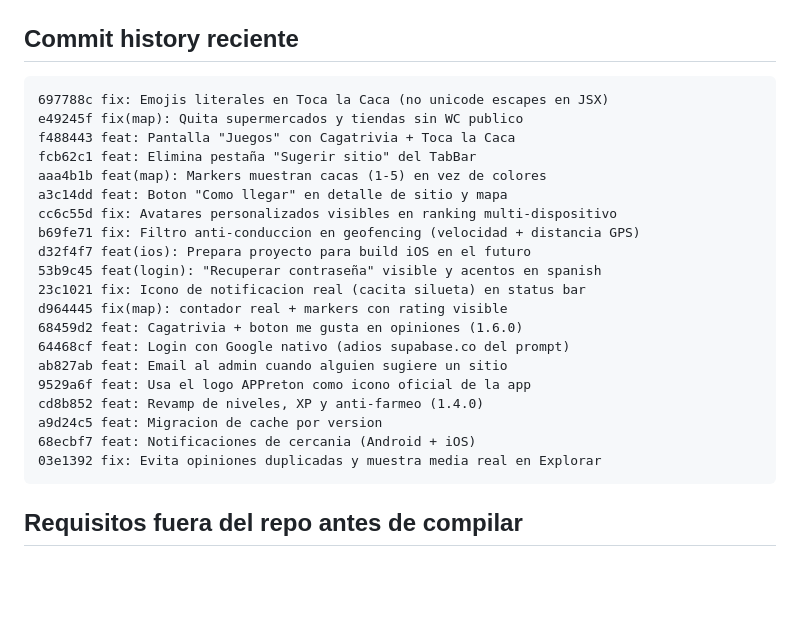
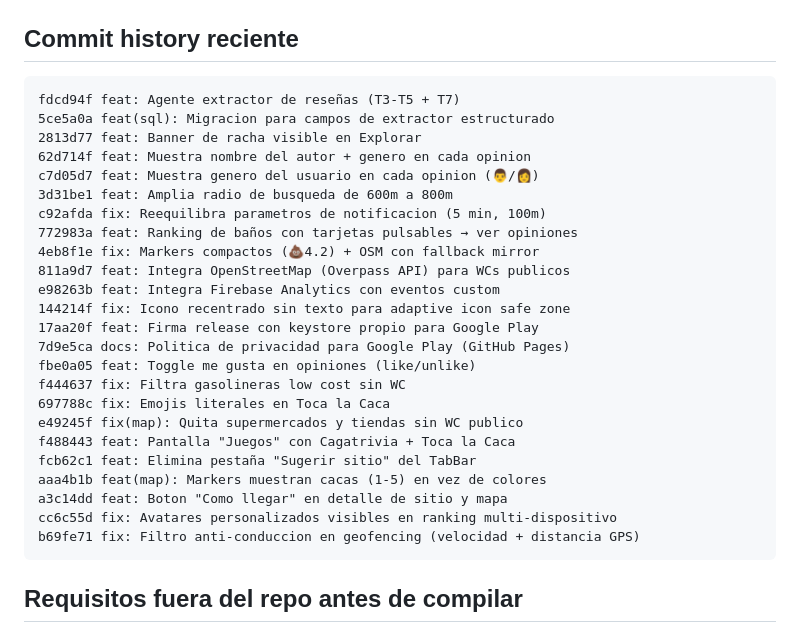
Before and after one commit to miguelgarciaparrado-commits/Appreton, a Markdown page: CAMBIOS_PENDIENTES.md, the part around one of its changes. Rendered like a GitHub page; blank space fills up the shorter version.

````diff
--- a/CAMBIOS_PENDIENTES.md
+++ b/CAMBIOS_PENDIENTES.md
@@ -108,7 +143,23 @@ todos los commits de 1.2.0, 1.3.0, 1.4.0 y 1.5.0 en un unico APK.
 ## Commit history reciente
 
 ```
-697788c fix: Emojis literales en Toca la Caca (no unicode escapes en JSX)
+fdcd94f feat: Agente extractor de reseñas (T3-T5 + T7)
+5ce5a0a feat(sql): Migracion para campos de extractor estructurado
+2813d77 feat: Banner de racha visible en Explorar
+62d714f feat: Muestra nombre del autor + genero en cada opinion
+c7d05d7 feat: Muestra genero del usuario en cada opinion (👨/👩)
+3d31be1 feat: Amplia radio de busqueda de 600m a 800m
+c92afda fix: Reequilibra parametros de notificacion (5 min, 100m)
+772983a feat: Ranking de baños con tarjetas pulsables → ver opiniones
+4eb8f1e fix: Markers compactos (💩4.2) + OSM con fallback mirror
+811a9d7 feat: Integra OpenStreetMap (Overpass API) para WCs publicos
+e98263b feat: Integra Firebase Analytics con eventos custom
+144214f fix: Icono recentrado sin texto para adaptive icon safe zone
+17aa20f feat: Firma release con keystore propio para Google Play
+7d9e5ca docs: Politica de privacidad para Google Play (GitHub Pages)
+fbe0a05 feat: Toggle me gusta en opiniones (like/unlike)
+f444637 fix: Filtra gasolineras low cost sin WC
+697788c fix: Emojis literales en Toca la Caca
 e49245f fix(map): Quita supermercados y tiendas sin WC publico
 f488443 feat: Pantalla "Juegos" con Cagatrivia + Toca la Caca
 fcb62c1 feat: Elimina pestaña "Sugerir sitio" del TabBar
@@ -116,18 +167,6 @@ aaa4b1b feat(map): Markers muestran cacas (1-5) en vez de colores
 a3c14dd feat: Boton "Como llegar" en detalle de sitio y mapa
 cc6c55d fix: Avatares personalizados visibles en ranking multi-dispositivo
 b69fe71 fix: Filtro anti-conduccion en geofencing (velocidad + distancia GPS)
-d32f4f7 feat(ios): Prepara proyecto para build iOS en el futuro
-53b9c45 feat(login): "Recuperar contraseña" visible y acentos en spanish
-23c1021 fix: Icono de notificacion real (cacita silueta) en status bar
-d964445 fix(map): contador real + markers con rating visible
-68459d2 feat: Cagatrivia + boton me gusta en opiniones (1.6.0)
-64468cf feat: Login con Google nativo (adios supabase.co del prompt)
-ab827ab feat: Email al admin cuando alguien sugiere un sitio
-9529a6f feat: Usa el logo APPreton como icono oficial de la app
-cd8b852 feat: Revamp de niveles, XP y anti-farmeo (1.4.0)
-a9d24c5 feat: Migracion de cache por version
-68ecbf7 feat: Notificaciones de cercania (Android + iOS)
-03e1392 fix: Evita opiniones duplicadas y muestra media real en Explorar
 ```
 
 ## Requisitos fuera del repo antes de compilar
````
Also changed, not shown: other parts of CAMBIOS_PENDIENTES.md (+53 -1 lines).
